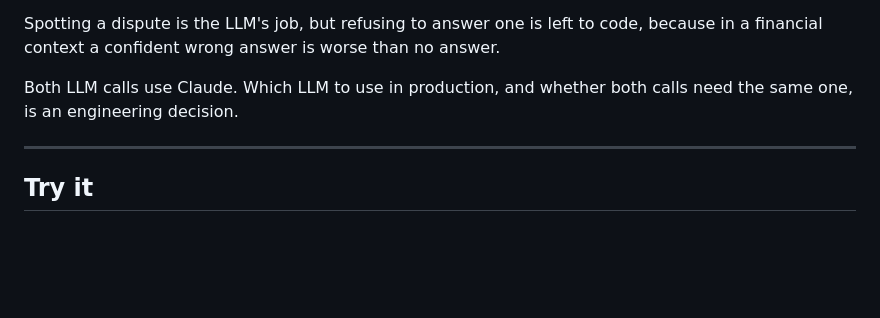
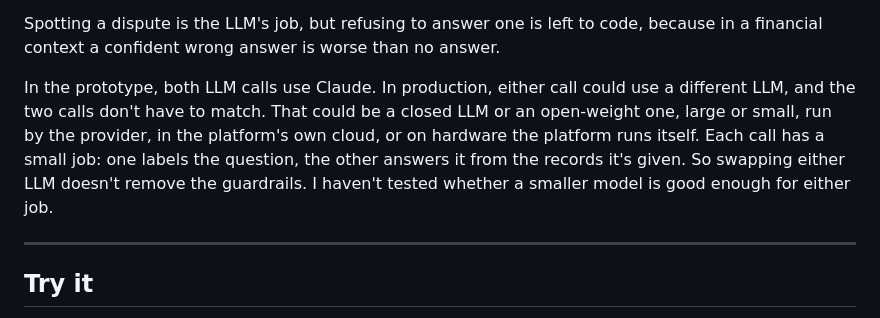
Before and after one commit to J-Hunniford/invoice-qa-prototype, a Markdown page: README.md, the part around the change. Rendered like a GitHub page; blank space fills up the shorter version.

Commit message:
Describe production LLM options

```diff
--- a/README.md
+++ b/README.md
@@ -86,7 +86,7 @@ An LLM is used twice, for two different jobs, and ordinary code does everything
 
 Spotting a dispute is the LLM's job, but refusing to answer one is left to code, because in a financial context a confident wrong answer is worse than no answer.
 
-Both LLM calls use Claude. Which LLM to use in production, and whether both calls need the same one, is an engineering decision.
+In the prototype, both LLM calls use Claude. In production, either call could use a different LLM, and the two calls don't have to match. That could be a closed LLM or an open-weight one, large or small, run by the provider, in the platform's own cloud, or on hardware the platform runs itself. Each call has a small job: one labels the question, the other answers it from the records it's given. So swapping either LLM doesn't remove the guardrails. I haven't tested whether a smaller model is good enough for either job.
 
 ---
 
```
